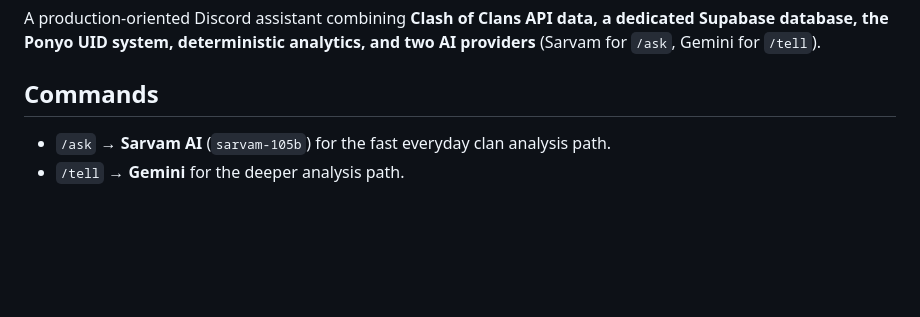
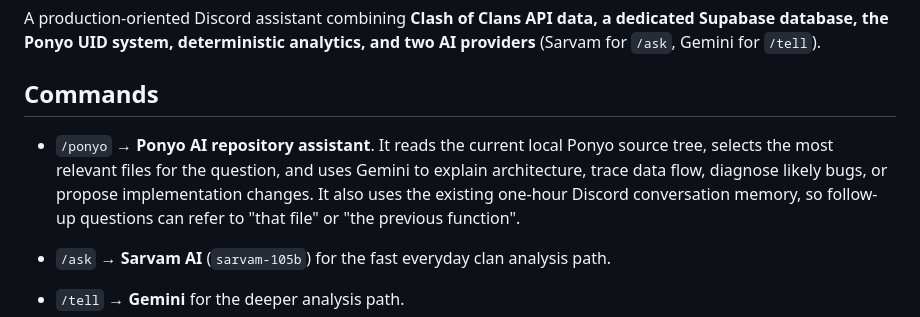
Before and after one commit to Azmth369/ponyo, a Markdown page: README.md, the part around the change. Rendered like a GitHub page; blank space fills up the shorter version.

Commit message:
Document Ponyo repository assistant command

```diff
--- a/README.md
+++ b/README.md
@@ -3,6 +3,8 @@
 A production-oriented Discord assistant combining **Clash of Clans API data, a dedicated Supabase database, the Ponyo UID system, deterministic analytics, and two AI providers** (Sarvam for `/ask`, Gemini for `/tell`).
 
 ## Commands
+
+- `/ponyo` → **Ponyo AI repository assistant**. It reads the current local Ponyo source tree, selects the most relevant files for the question, and uses Gemini to explain architecture, trace data flow, diagnose likely bugs, or propose implementation changes. It also uses the existing one-hour Discord conversation memory, so follow-up questions can refer to "that file" or "the previous function".
 
 - `/ask` → **Sarvam AI** (`sarvam-105b`) for the fast everyday clan analysis path.
 - `/tell` → **Gemini** for the deeper analysis path.
```
